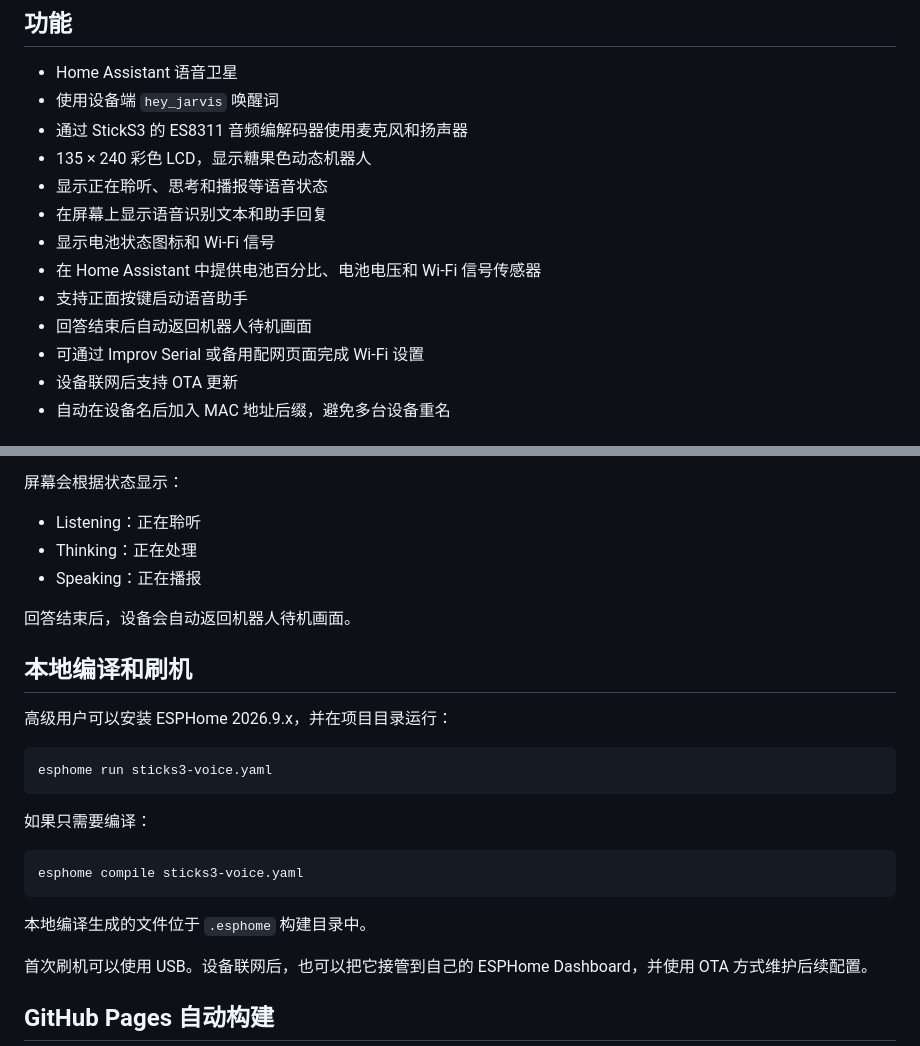
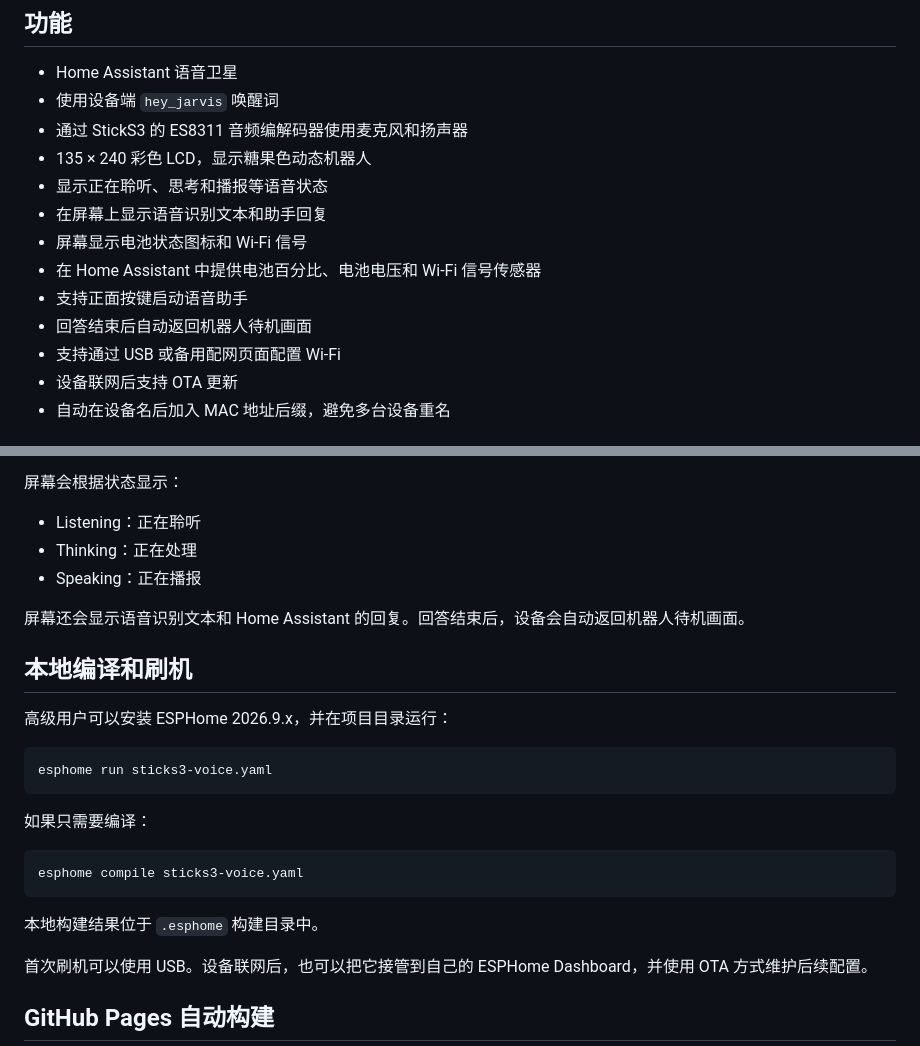
Before and after one commit to thenexthop2025/sticks3-voice, a Markdown page: README_zh-CN.md, 2 parts joined by grey strips. GitHub-like rendering.

````diff
--- a/README_zh-CN.md
+++ b/README_zh-CN.md
@@ -14,11 +14,11 @@
 - 135 × 240 彩色 LCD，显示糖果色动态机器人
 - 显示正在聆听、思考和播报等语音状态
 - 在屏幕上显示语音识别文本和助手回复
-- 显示电池状态图标和 Wi-Fi 信号
+- 屏幕显示电池状态图标和 Wi-Fi 信号
 - 在 Home Assistant 中提供电池百分比、电池电压和 Wi-Fi 信号传感器
 - 支持正面按键启动语音助手
 - 回答结束后自动返回机器人待机画面
-- 可通过 Improv Serial 或备用配网页面完成 Wi-Fi 设置
+- 支持通过 USB 或备用配网页面配置 Wi-Fi
 - 设备联网后支持 OTA 更新
 - 自动在设备名后加入 MAC 地址后缀，避免多台设备重名
 
@@ -147,7 +148,7 @@ http://192.168.4.1/
 - Thinking：正在处理
 - Speaking：正在播报
 
-回答结束后，设备会自动返回机器人待机画面。
+屏幕还会显示语音识别文本和 Home Assistant 的回复。回答结束后，设备会自动返回机器人待机画面。
 
 ## 本地编译和刷机
 
@@ -163,7 +164,7 @@ esphome run sticks3-voice.yaml
 esphome compile sticks3-voice.yaml
 ```
 
-本地编译生成的文件位于 `.esphome` 构建目录中。
+本地构建结果位于 `.esphome` 构建目录中。
 
 首次刷机可以使用 USB。设备联网后，也可以把它接管到自己的 ESPHome Dashboard，并使用 OTA 方式维护后续配置。
 
````
Also changed, not shown: other parts of README_zh-CN.md (+54 -50 lines).
